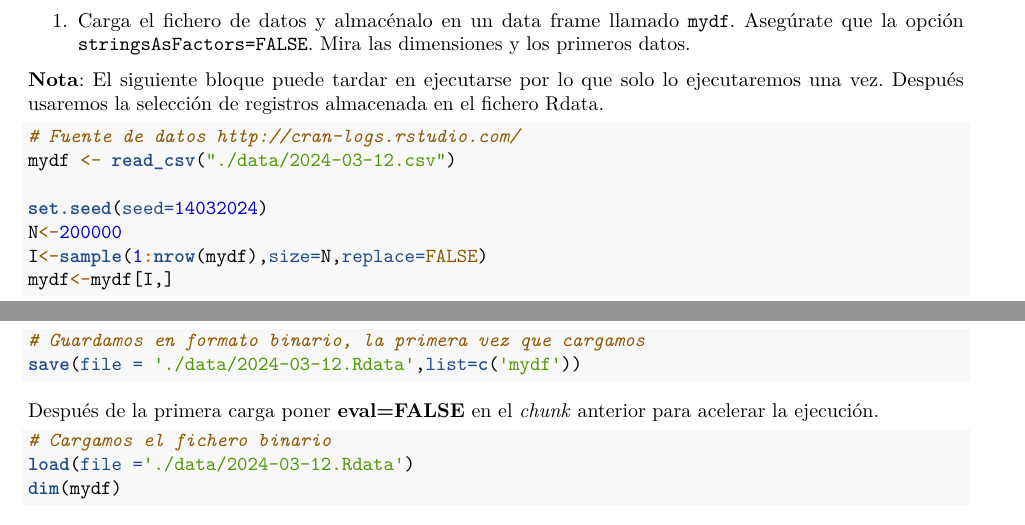
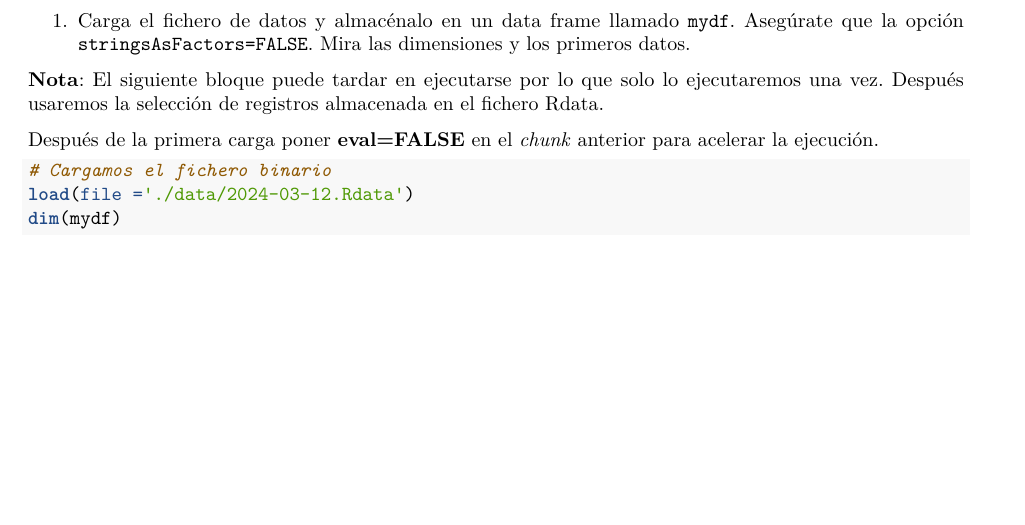
Before and after one commit to carmam23/RaceTema4, an R Markdown document (CarreraTydiverse_Alumno.Rmd): two parts of pages 1 and 2 of 400 before the commit and part of page 1 of 400 after it, the two joined at a grey line, cut so that both start at the same text, the shorter picture padded with empty space. Rendered offline with R 4.5, knitr and Pandoc, then LaTeX, with nearby package versions.

Commit message:
ejercicio5

````diff
--- a/CarreraTydiverse_Alumno.Rmd
+++ b/CarreraTydiverse_Alumno.Rmd
@@ -90,17 +90,7 @@ Se pueden descargar ficheros actuales del `logs` usando la librería https://r-h
 **Nota**: El siguiente bloque puede tardar en ejecutarse por lo que solo lo ejecutaremos una vez. Después usaremos la selección de registros almacenada en el fichero Rdata.
 
 
-```{r,eval=FALSE}
-# Fuente de datos http://cran-logs.rstudio.com/
-mydf <- read_csv("./data/2024-03-12.csv")
 
-set.seed(seed=14032024)
-N<-200000
-I<-sample(1:nrow(mydf),size=N,replace=FALSE)
-mydf<-mydf[I,]
-# Guardamos en formato binario, la primera vez que cargamos
-save(file = './data/2024-03-12.Rdata',list=c('mydf'))
-```
 
 Después de la primera carga poner **eval=FALSE** en el *chunk* anterior para acelerar la ejecución.
 
````
Also changed, not shown: CarreraTydiverse_Alumno.Rmd (6 more changed lines).
